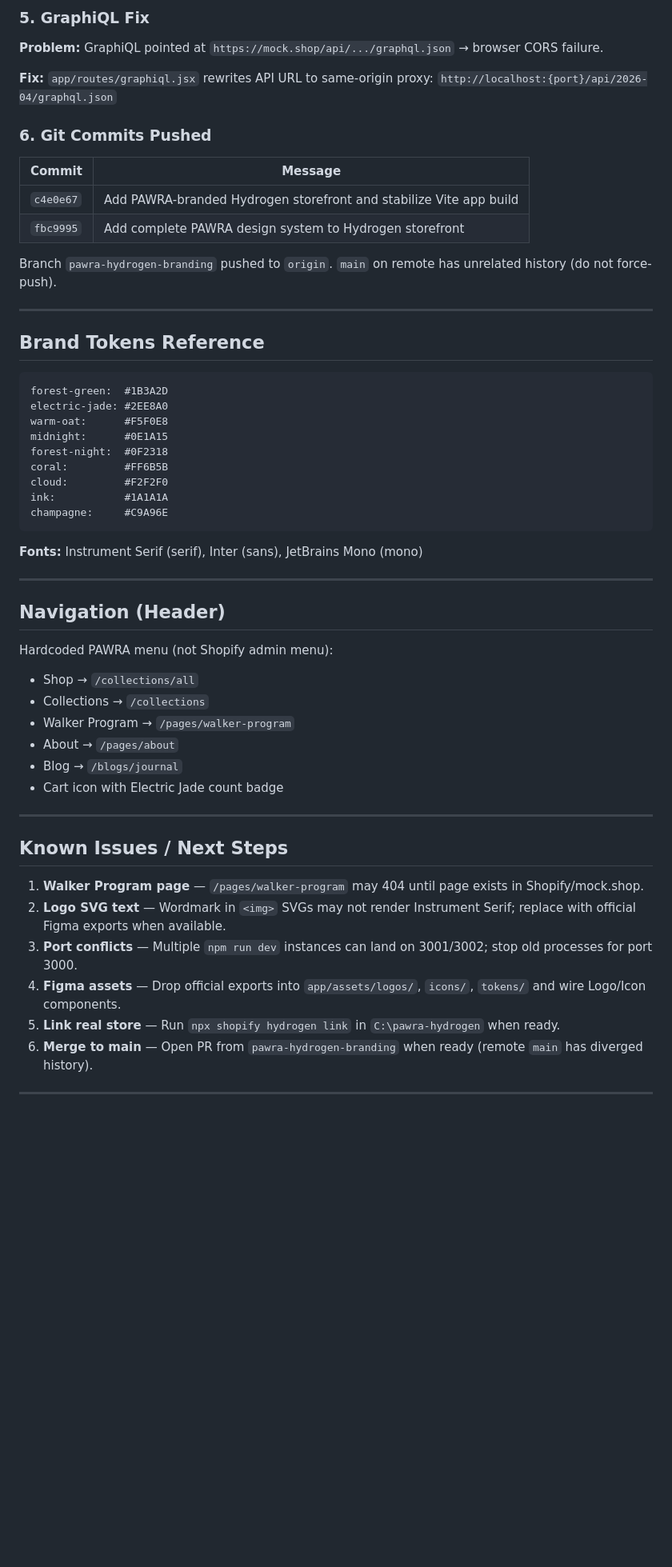
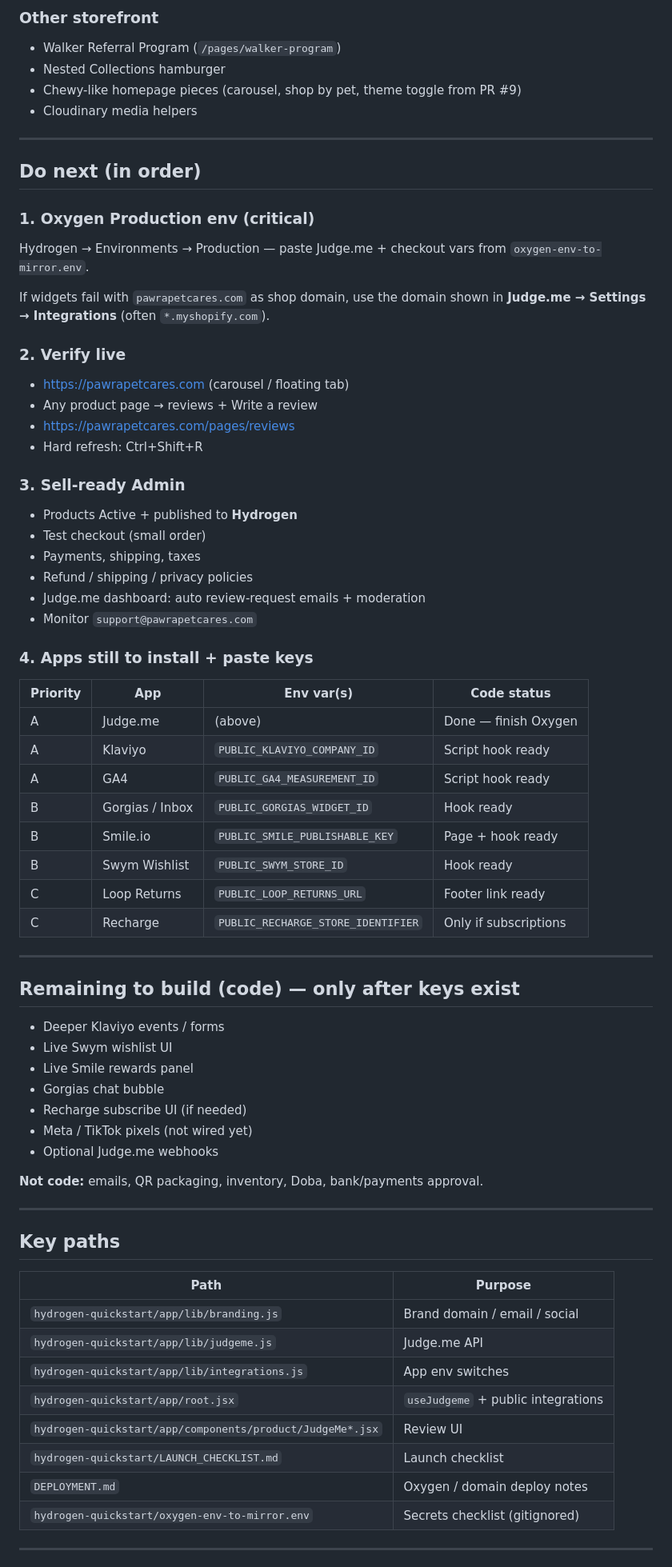
Before and after one commit to demmyscoalexport-cell/PAWRA-, a Markdown page: SESSION_HANDOFF.md, the part around one of its changes. Shown at 80% size. Rendered like a GitHub page; blank space fills up the shorter version.

Commit message:
docs: save current PAWRA process and handoff status
Co-authored-by: Cursor <cursoragent@cursor.com>

````diff
--- a/SESSION_HANDOFF.md
+++ b/SESSION_HANDOFF.md
@@ -81,60 +54,71 @@ app/assets/tokens/    — pawra-tokens.json
-### 5. GraphiQL Fix
-
-**Problem:** GraphiQL pointed at `https://mock.shop/api/.../graphql.json` → browser CORS failure.
-
-**Fix:** `app/routes/graphiql.jsx` rewrites API URL to same-origin proxy:
-`http://localhost:{port}/api/2026-04/graphql.json`
-
-### 6. Git Commits Pushed
-
-| Commit | Message |
-|--------|---------|
-| `c4e0e67` | Add PAWRA-branded Hydrogen storefront and stabilize Vite app build |
-| `fbc9995` | Add complete PAWRA design system to Hydrogen storefront |
-
-Branch `pawra-hydrogen-branding` pushed to `origin`. `main` on remote has unrelated history (do not force-push).
+### Other storefront
+- Walker Referral Program (`/pages/walker-program`)
+- Nested Collections hamburger
+- Chewy-like homepage pieces (carousel, shop by pet, theme toggle from PR #9)
+- Cloudinary media helpers
 
 ---
 
-## Brand Tokens Reference
+## Do next (in order)
 
-```
-forest-green:  #1B3A2D
-electric-jade: #2EE8A0
-warm-oat:      #F5F0E8
-midnight:      #0E1A15
-forest-night:  #0F2318
-coral:         #FF6B5B
-cloud:         #F2F2F0
-ink:           #1A1A1A
-champagne:     #C9A96E
-```
+### 1. Oxygen Production env (critical)
+Hydrogen → Environments → Production — paste Judge.me + checkout vars from `oxygen-env-to-mirror.env`.
 
-**Fonts:** Instrument Serif (serif), Inter (sans), JetBrains Mono (mono)
+If widgets fail with `pawrapetcares.com` as shop domain, use the domain shown in **Judge.me → Settings → Integrations** (often `*.myshopify.com`).
+
+### 2. Verify live
+- https://pawrapetcares.com (carousel / floating tab)
+- Any product page → reviews + Write a review
+- https://pawrapetcares.com/pages/reviews
+- Hard refresh: Ctrl+Shift+R
+
+### 3. Sell-ready Admin
+- Products Active + published to **Hydrogen**
+- Test checkout (small order)
+- Payments, shipping, taxes
+- Refund / shipping / privacy policies
+- Judge.me dashboard: auto review-request emails + moderation
+- Monitor `support@pawrapetcares.com`
+
+### 4. Apps still to install + paste keys
+| Priority | App | Env var(s) | Code status |
+|----------|-----|------------|-------------|
+| A | Judge.me | (above) | Done — finish Oxygen |
+| A | Klaviyo | `PUBLIC_KLAVIYO_COMPANY_ID` | Script hook ready |
+| A | GA4 | `PUBLIC_GA4_MEASUREMENT_ID` | Script hook ready |
+| B | Gorgias / Inbox | `PUBLIC_GORGIAS_WIDGET_ID` | Hook ready |
+| B | Smile.io | `PUBLIC_SMILE_PUBLISHABLE_KEY` | Page + hook ready |
+| B | Swym Wishlist | `PUBLIC_SWYM_STORE_ID` | Hook ready |
+| C | Loop Returns | `PUBLIC_LOOP_RETURNS_URL` | Footer link ready |
+| C | Recharge | `PUBLIC_RECHARGE_STORE_IDENTIFIER` | Only if subscriptions |
 
 ---
 
-## Navigation (Header)
+## Remaining to build (code) — only after keys exist
+- Deeper Klaviyo events / forms
+- Live Swym wishlist UI
+- Live Smile rewards panel
+- Gorgias chat bubble
+- Recharge subscribe UI (if needed)
+- Meta / TikTok pixels (not wired yet)
+- Optional Judge.me webhooks
 
-Hardcoded PAWRA menu (not Shopify admin menu):
-
-- Shop → `/collections/all`
-- Collections → `/collections`
-- Walker Program → `/pages/walker-program`
-- About → `/pages/about`
-- Blog → `/blogs/journal`
-- Cart icon with Electric Jade count badge
+**Not code:** emails, QR packaging, inventory, Doba, bank/payments approval.
 
 ---
 
-## Known Issues / Next Steps
+## Key paths
 
-1. **Walker Program page** — `/pages/walker-program` may 404 until page exists in Shopify/mock.shop.
-2. **Logo SVG text** — Wordmark in `<img>` SVGs may not render Instrument Serif; replace with official Figma exports when available.
-3. **Port conflicts** — Multiple `npm run dev` instances can land on 3001/3002; stop old processes for port 3000.
-4. **Figma assets** — Drop official exports into `app/assets/logos/`, `icons/`, `tokens/` and wire Logo/Icon components.
-5. **Link real store** — Run `npx shopify hydrogen link` in `C:\pawra-hydrogen` when ready.
-6. **Merge to main** — Open PR from `pawra-hydrogen-branding` when ready (remote `main` has diverged history).
+| Path | Purpose |
+|------|---------|
+| `hydrogen-quickstart/app/lib/branding.js` | Brand domain / email / social |
+| `hydrogen-quickstart/app/lib/judgeme.js` | Judge.me API |
+| `hydrogen-quickstart/app/lib/integrations.js` | App env switches |
+| `hydrogen-quickstart/app/root.jsx` | `useJudgeme` + public integrations |
+| `hydrogen-quickstart/app/components/product/JudgeMe*.jsx` | Review UI |
+| `hydrogen-quickstart/LAUNCH_CHECKLIST.md` | Launch checklist |
+| `DEPLOYMENT.md` | Oxygen / domain deploy notes |
+| `hydrogen-quickstart/oxygen-env-to-mirror.env` | Secrets checklist (gitignored) |
 
 ---
 
````
Also changed, not shown: other parts of SESSION_HANDOFF.md (+38 -100 lines).
